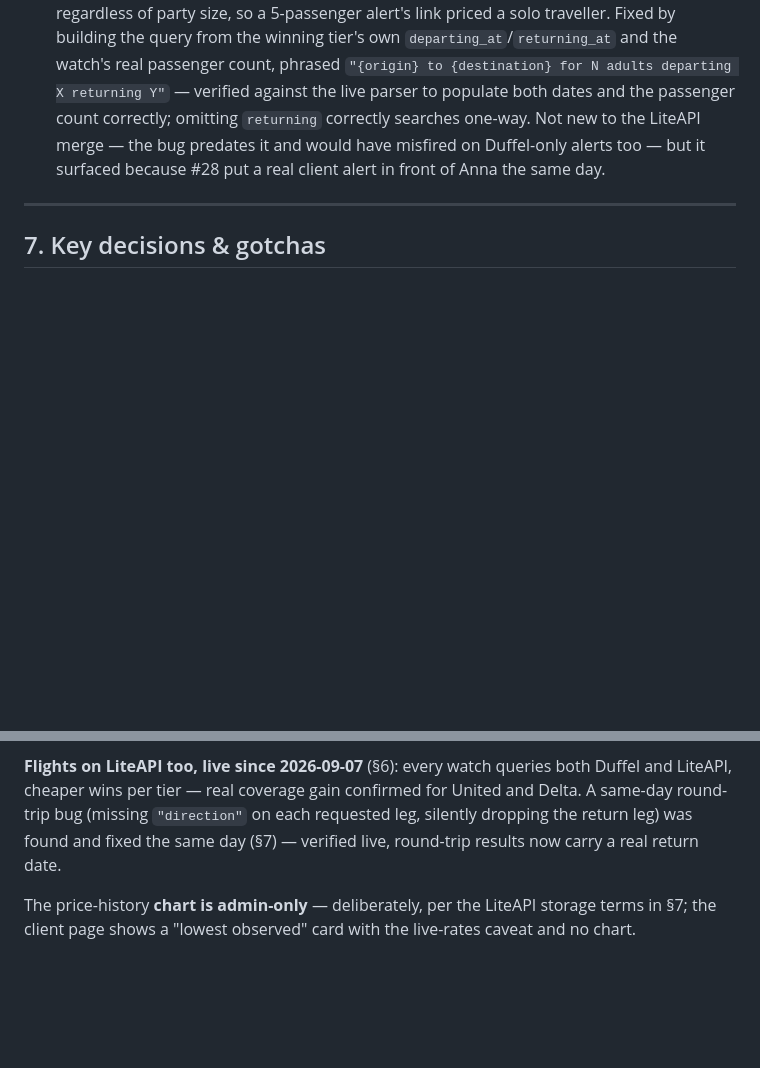
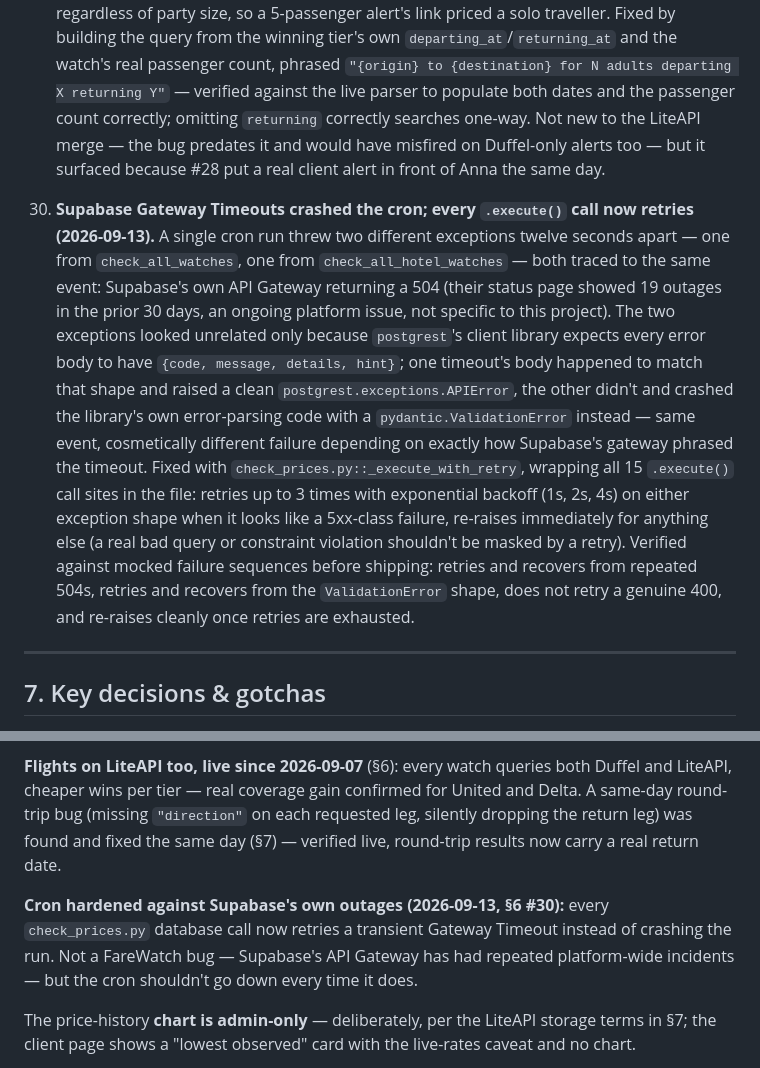
Before and after one commit to knollanna/FareWatch, a Markdown page: docs/project-context.md, 2 parts joined by grey strips. GitHub-like rendering; blank space fills up the shorter version.

Commit message:
docs: record the Supabase Gateway Timeout crash and the retry fix
Feature history entry (§6 #30) with the full root-cause narrative — two
different exceptions from the same underlying Supabase outage — plus a
short status note in §9 and a one-line mention in the check_prices.py
README bullet.

Co-Authored-By: Claude Sonnet 5 <noreply@anthropic.com>

```diff
--- a/docs/project-context.md
+++ b/docs/project-context.md
@@ -422,6 +422,28 @@ Standing rules — each of these silently breaks authentication if changed:
     it and would have misfired on Duffel-only alerts too — but it surfaced
     because #28 put a real client alert in front of Anna the same day.
 
+30. **Supabase Gateway Timeouts crashed the cron; every `.execute()` call now
+    retries (2026-09-13).** A single cron run threw two different exceptions
+    twelve seconds apart — one from `check_all_watches`, one from
+    `check_all_hotel_watches` — both traced to the same event: Supabase's own
+    API Gateway returning a 504 (their status page showed 19 outages in the
+    prior 30 days, an ongoing platform issue, not specific to this project).
+    The two exceptions looked unrelated only because `postgrest`'s client
+    library expects every error body to have `{code, message, details, hint}`;
+    one timeout's body happened to match that shape and raised a clean
+    `postgrest.exceptions.APIError`, the other didn't and crashed the
+    library's own error-parsing code with a `pydantic.ValidationError`
+    instead — same event, cosmetically different failure depending on exactly
+    how Supabase's gateway phrased the timeout. Fixed with
+    `check_prices.py::_execute_with_retry`, wrapping all 15 `.execute()` call
+    sites in the file: retries up to 3 times with exponential backoff (1s,
+    2s, 4s) on either exception shape when it looks like a 5xx-class failure,
+    re-raises immediately for anything else (a real bad query or constraint
+    violation shouldn't be masked by a retry). Verified against mocked
+    failure sequences before shipping: retries and recovers from repeated
+    504s, retries and recovers from the `ValidationError` shape, does not
+    retry a genuine 400, and re-raises cleanly once retries are exhausted.
+
 ---
 
 ## 7. Key decisions & gotchas
@@ -769,6 +791,12 @@ each requested leg, silently dropping the return leg) was found and fixed the
 same day (§7) — verified live, round-trip results now carry a real return
 date.
 
+**Cron hardened against Supabase's own outages (2026-09-13, §6 #30):** every
+`check_prices.py` database call now retries a transient Gateway Timeout
+instead of crashing the run. Not a FareWatch bug — Supabase's API Gateway has
+had repeated platform-wide incidents — but the cron shouldn't go down every
+time it does.
+
 The price-history **chart is admin-only** — deliberately, per the LiteAPI storage
 terms in §7; the client page shows a "lowest observed" card with the live-rates
 caveat and no chart.
```
Also changed, not shown: README.md (+3 -1 lines).
